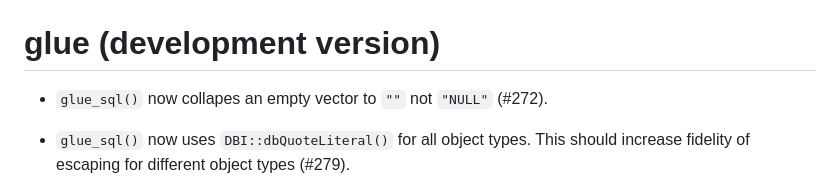
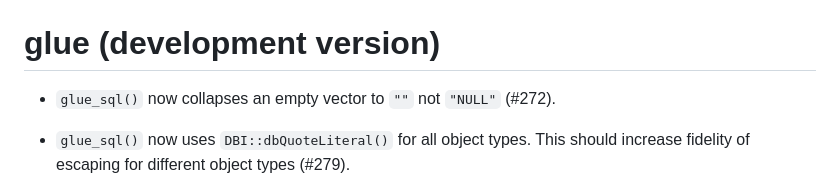
Before and after one commit to tidyverse/glue, a Markdown page: NEWS.md, the part around the change. Drawn GitHub-style.

Commit message:
Fix typo

```diff
--- a/NEWS.md
+++ b/NEWS.md
@@ -1,6 +1,6 @@
 # glue (development version)
 
-* `glue_sql()` now collapes an empty vector to `""` not `"NULL"` (#272).
+* `glue_sql()` now collapses an empty vector to `""` not `"NULL"` (#272).
 
 * `glue_sql()` now uses `DBI::dbQuoteLiteral()` for all object types. This
   should increase fidelity of escaping for different object types (#279).
```
